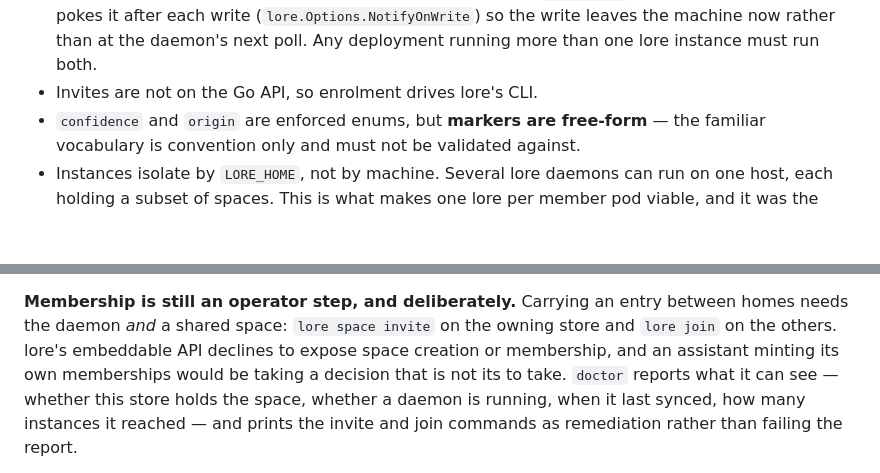
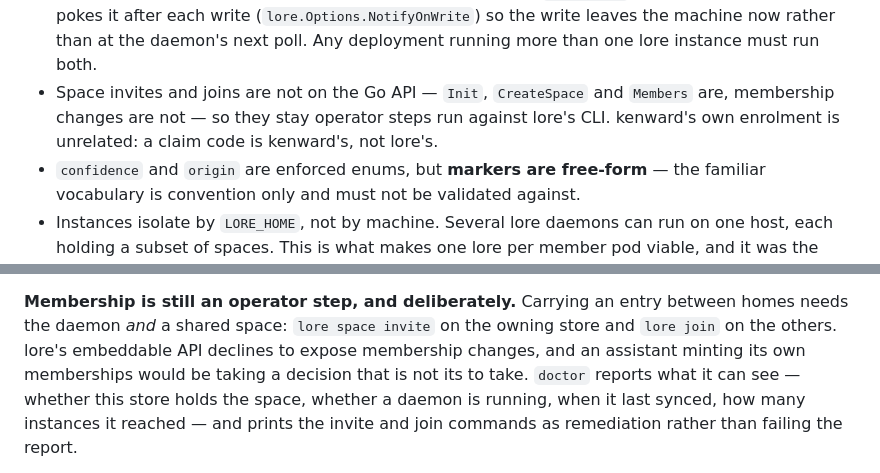
Before and after one commit to BlueHeisenberg/kenward, a Markdown page: docs/ARCHITECTURE.md, 2 parts joined by grey strips. Drawn GitHub-style; blank space fills up the shorter version.

Commit message:
Say which half of lore's API is missing, not both
`lore.Init` and `lore.CreateSpace` are on the Go API at v0.4.0 and kenward
calls both — cmd/kenward/probes.go and internal/memory's CreateSpace. What
is not there is membership: no invite, no join, deliberately. Two places
said the API declines space creation too, and one of them added that
enrolment drives lore's CLI, which it does not: a claim code is kenward's
own and touches lore not at all.

Co-Authored-By: Claude Opus 5 (1M context) <noreply@anthropic.com>
Claude-Session: https://claude.ai/code/session_01LBwxhgmPFskcivzfMsD463

```diff
--- a/docs/ARCHITECTURE.md
+++ b/docs/ARCHITECTURE.md
@@ -146,7 +146,9 @@ of these constrain the design:
   kenward pokes it after each write (`lore.Options.NotifyOnWrite`) so the write leaves
   the machine now rather than at the daemon's next poll. Any deployment running more than
   one lore instance must run both.
-- Invites are not on the Go API, so enrolment drives lore's CLI.
+- Space invites and joins are not on the Go API — `Init`, `CreateSpace` and `Members` are,
+  membership changes are not — so they stay operator steps run against lore's CLI. kenward's
+  own enrolment is unrelated: a claim code is kenward's, not lore's.
 - `confidence` and `origin` are enforced enums, but **markers are free-form** — the
   familiar vocabulary is convention only and must not be validated against.
 - Instances isolate by `LORE_HOME`, not by machine. Several lore daemons can run on one
@@ -178,9 +180,8 @@ opening a store, then or now, does not sync it.
 
 **Membership is still an operator step, and deliberately.** Carrying an entry between homes
 needs the daemon *and* a shared space: `lore space invite` on the owning store and `lore
-join` on the others. lore's embeddable API declines to expose space creation or membership,
-and an assistant minting its own memberships would be taking a decision that is not its to
-take. `doctor` reports what it can see — whether this store holds the space, whether a
+join` on the others. lore's embeddable API declines to expose membership changes, and an
+assistant minting its own memberships would be taking a decision that is not its to take. `doctor` reports what it can see — whether this store holds the space, whether a
 daemon is running, when it last synced, how many instances it reached — and prints the
 invite and join commands as remediation rather than failing the report.
 
```
